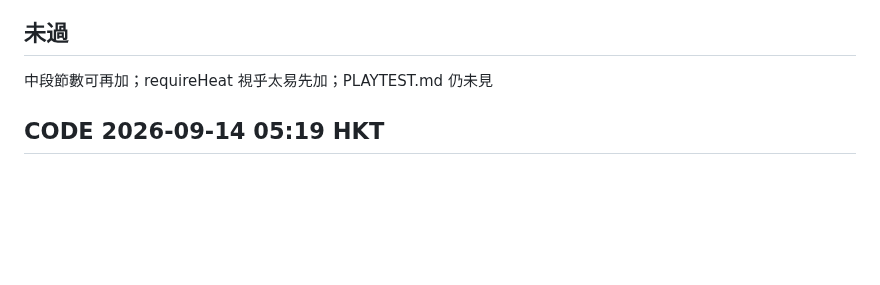
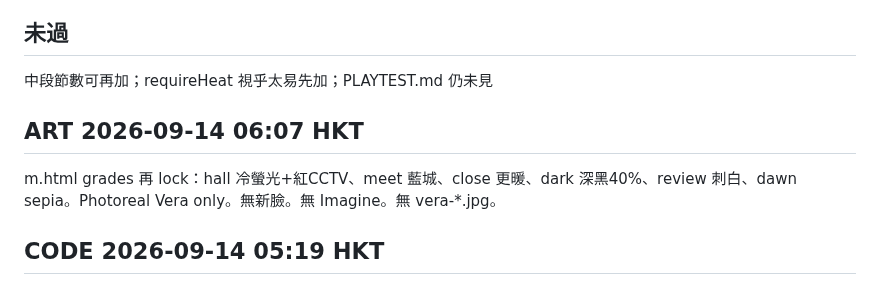
Before and after one commit to manmanchun1987/After-hours, a Markdown page: STATUS.md, the part around one of its changes. Rendered like a GitHub page; blank space fills up the shorter version.

Commit message:
STATUS one-line: grades locked to STORYBOARD

```diff
--- a/STATUS.md
+++ b/STATUS.md
@@ -14,6 +14,9 @@
 
 ## 未過
 中段節數可再加；requireHeat 視乎太易先加；PLAYTEST.md 仍未見
+
+## ART 2026-09-14 06:07 HKT
+m.html grades 再 lock：hall 冷螢光+紅CCTV、meet 藍城、close 更暖、dark 深黑40%、review 刺白、dawn sepia。Photoreal Vera only。無新臉。無 Imagine。無 vera-*.jpg。
 
 ## CODE 2026-09-14 05:19 HKT
 CLIP 9:16 photoreal 原路未動。CG 只 btn-cg / body.mode-cg。video fail → hide 留 portrait。cache live20。無 Imagine、無 anime swap、無 CSS zoom 當主生命。
```
Also changed, not shown: other parts of STATUS.md (+1 -1 lines).
